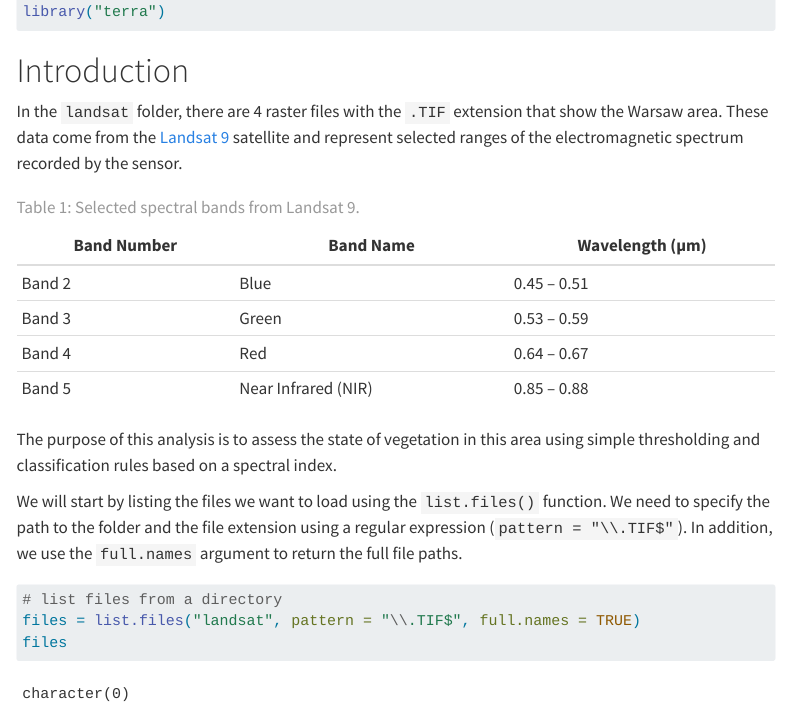
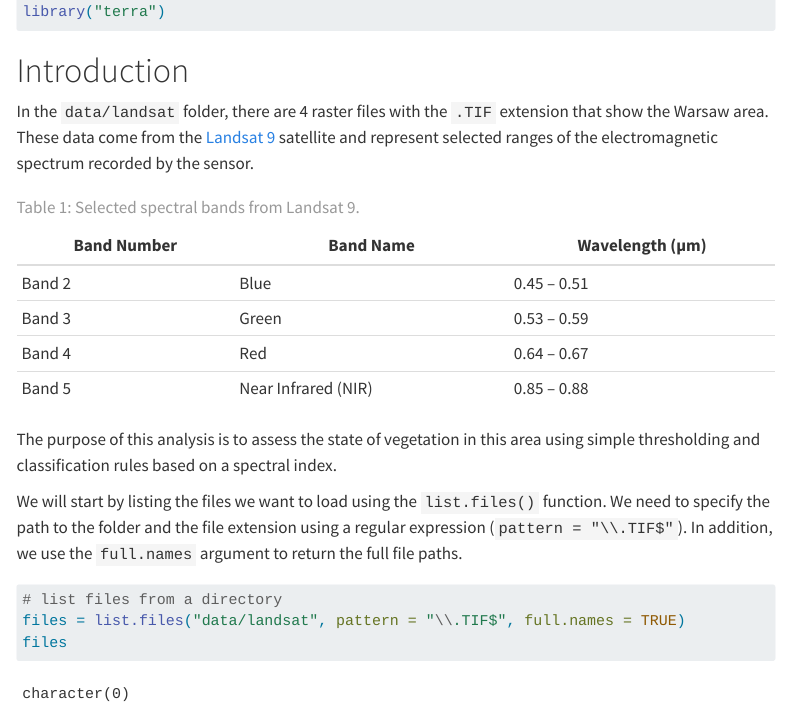
Before and after one commit to kadyb/user2026, a Quarto document (02_raster_analysis.qmd): the page in a window 1100 px wide, from 140 px down. Rendered offline with R 4.5, knitr and Pandoc in place of Quarto, with nearby package versions; some code elsewhere in the file could not run offline; menus at the side of the page are left out.

Commit message:
update filepath

````diff
--- a/02_raster_analysis.qmd
+++ b/02_raster_analysis.qmd
@@ -18,7 +18,7 @@ library("terra")
 
 # Introduction
 
-In the `landsat` folder, there are 4 raster files with the `.TIF` extension
+In the `data/landsat` folder, there are 4 raster files with the `.TIF` extension
 that show the Warsaw area. These data come from the [Landsat 9](https://science.nasa.gov/mission/landsat/)
 satellite and represent selected ranges of the electromagnetic spectrum
 recorded by the sensor.
@@ -42,7 +42,7 @@ using a regular expression (`pattern = "\\.TIF$"`). In addition, we use the
 
 ```{r}
 # list files from a directory
-files = list.files("landsat", pattern = "\\.TIF$", full.names = TRUE)
+files = list.files("data/landsat", pattern = "\\.TIF$", full.names = TRUE)
 files
 ```
 
````
